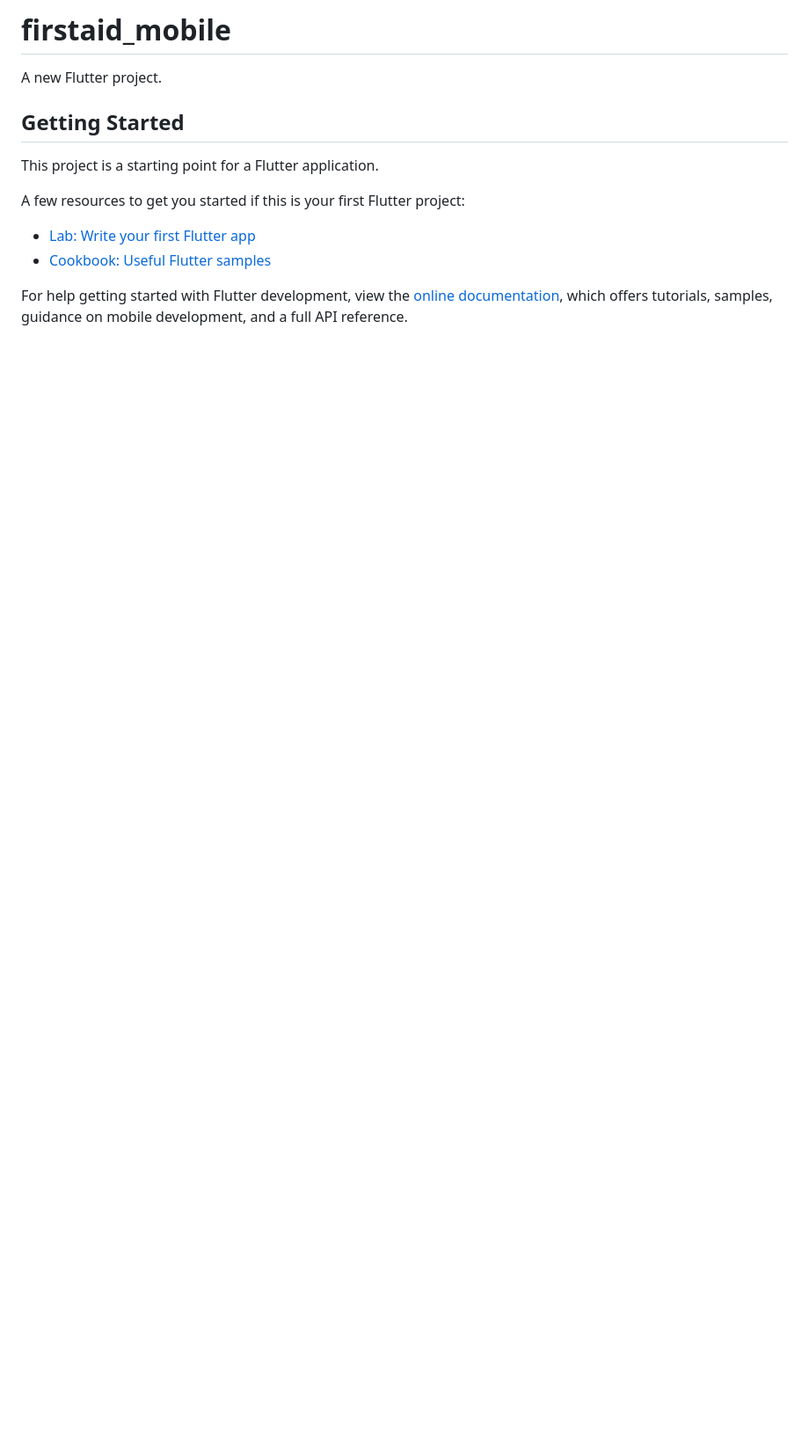
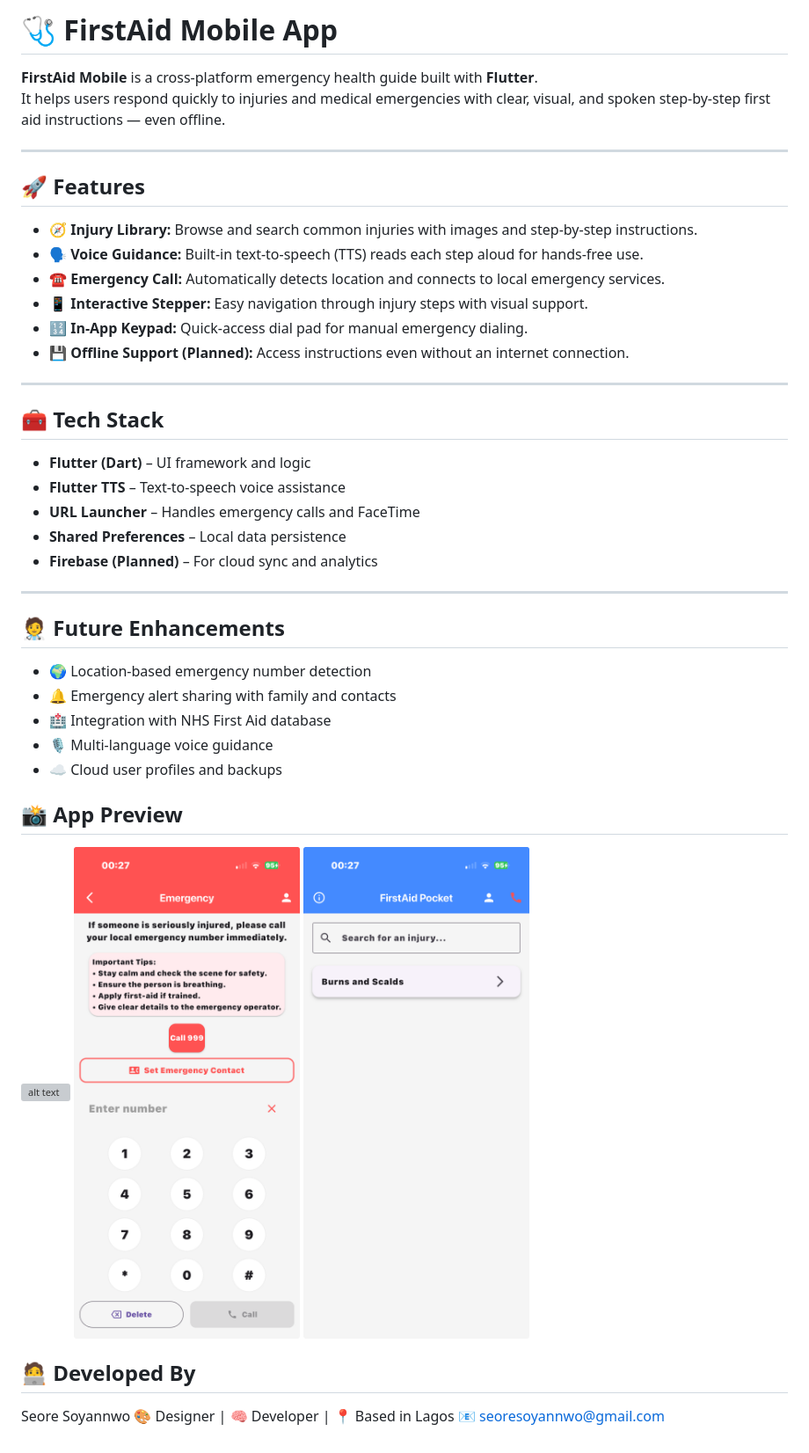
Before and after one commit to seore/firstaidMobile, a Markdown page: firstaid_mobile/README.md, the part around the change. Shown at 88% size. GitHub-like rendering; pictures changed too: firstaid_mobile/assets/appPrev2.png (added), firstaid_mobile/assets/appPrev3.png (added); blank space fills up the shorter version; grey boxes are pictures that could not be loaded.

Commit message:
ReadMe file + UI updates

```diff
--- a/firstaid_mobile/README.md
+++ b/firstaid_mobile/README.md
@@ -1,16 +1,45 @@
-# firstaid_mobile
+# 🩺 FirstAid Mobile App
 
-A new Flutter project.
+**FirstAid Mobile** is a cross-platform emergency health guide built with **Flutter**.
+It helps users respond quickly to injuries and medical emergencies with clear, visual, and spoken step-by-step first aid instructions — even offline.
 
-## Getting Started
+---
 
-This project is a starting point for a Flutter application.
+## 🚀 Features
 
-A few resources to get you started if this is your first Flutter project:
+- 🧭 **Injury Library:** Browse and search common injuries with images and step-by-step instructions.
+- 🗣️ **Voice Guidance:** Built-in text-to-speech (TTS) reads each step aloud for hands-free use.
+- ☎️ **Emergency Call:** Automatically detects location and connects to local emergency services.
+- 📱 **Interactive Stepper:** Easy navigation through injury steps with visual support.
+- 🔢 **In-App Keypad:** Quick-access dial pad for manual emergency dialing.
+- 💾 **Offline Support (Planned):** Access instructions even without an internet connection.
 
-- [Lab: Write your first Flutter app](https://docs.flutter.dev/get-started/codelab)
-- [Cookbook: Useful Flutter samples](https://docs.flutter.dev/cookbook)
+---
 
-For help getting started with Flutter development, view the
-[online documentation](https://docs.flutter.dev/), which offers tutorials,
-samples, guidance on mobile development, and a full API reference.
+## 🧰 Tech Stack
+
+- **Flutter (Dart)** – UI framework and logic
+- **Flutter TTS** – Text-to-speech voice assistance
+- **URL Launcher** – Handles emergency calls and FaceTime
+- **Shared Preferences** – Local data persistence
+- **Firebase (Planned)** – For cloud sync and analytics
+
+---
+
+## 🧑‍⚕️ Future Enhancements
+
+-  🌍 Location-based emergency number detection
+-  🔔 Emergency alert sharing with family and contacts
+-  🏥 Integration with NHS First Aid database
+-  🎙️ Multi-language voice guidance
+-  ☁️ Cloud user profiles and backups
+
+## 📸 App Preview
+![alt text](assets/appPrev.png)
+![alt text](assets/appPrev2.png)
+![alt text](assets/appPrev3.png)
+
+## 🧑‍💻 Developed By
+Seore Soyannwo
+🎨 Designer | 🧠 Developer | 📍 Based in Lagos
+📧 seoresoyannwo@gmail.com
```
Also changed, not shown: firstaid_mobile/assets/icons/leg.png (deleted), 7 other files.
